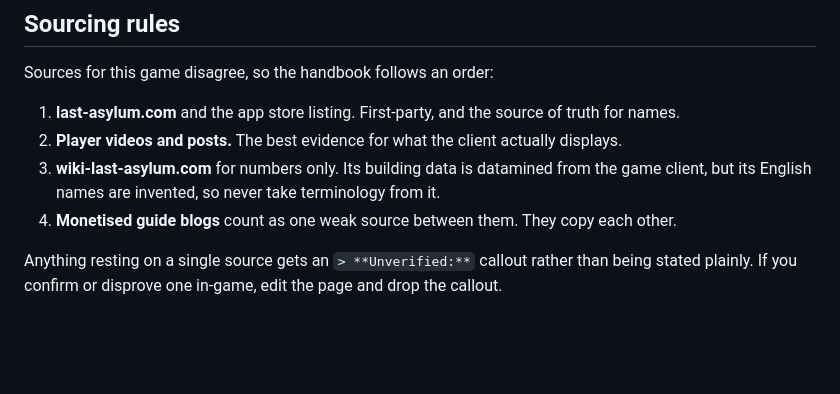
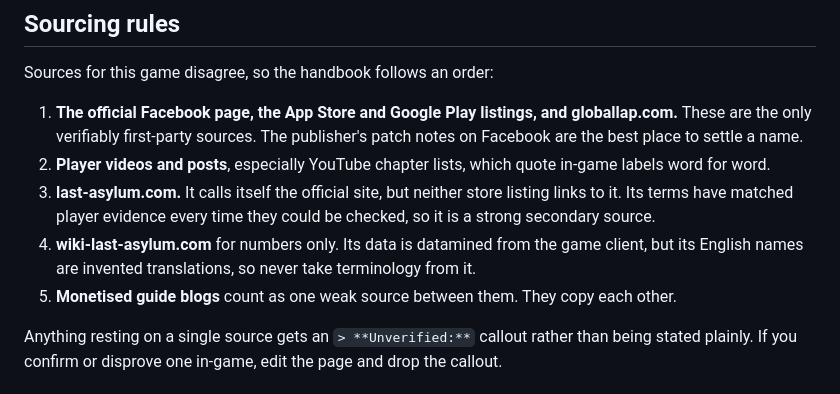
Before and after one commit to kma-alliance/kma-alliance.github.io, a Markdown page: README.md, the part around the change. Drawn GitHub-style; blank space fills up the shorter version.

Commit message:
README: first-party sources are the Facebook page and store listings

```diff
--- a/README.md
+++ b/README.md
@@ -56,11 +56,15 @@ troop tiers, and building unlock levels. It also runs in CI on every push.
 
 Sources for this game disagree, so the handbook follows an order:
 
-1. **last-asylum.com** and the app store listing. First-party, and the source of truth for names.
-2. **Player videos and posts.** The best evidence for what the client actually displays.
-3. **wiki-last-asylum.com** for numbers only. Its building data is datamined from the game client,
-   but its English names are invented, so never take terminology from it.
-4. **Monetised guide blogs** count as one weak source between them. They copy each other.
+1. **The official Facebook page, the App Store and Google Play listings, and globallap.com.** These are
+   the only verifiably first-party sources. The publisher's patch notes on Facebook are the best
+   place to settle a name.
+2. **Player videos and posts**, especially YouTube chapter lists, which quote in-game labels word for word.
+3. **last-asylum.com.** It calls itself the official site, but neither store listing links to it. Its
+   terms have matched player evidence every time they could be checked, so it is a strong secondary source.
+4. **wiki-last-asylum.com** for numbers only. Its data is datamined from the game client, but its
+   English names are invented translations, so never take terminology from it.
+5. **Monetised guide blogs** count as one weak source between them. They copy each other.
 
 Anything resting on a single source gets an `> **Unverified:**` callout rather than being stated
 plainly. If you confirm or disprove one in-game, edit the page and drop the callout.
```
